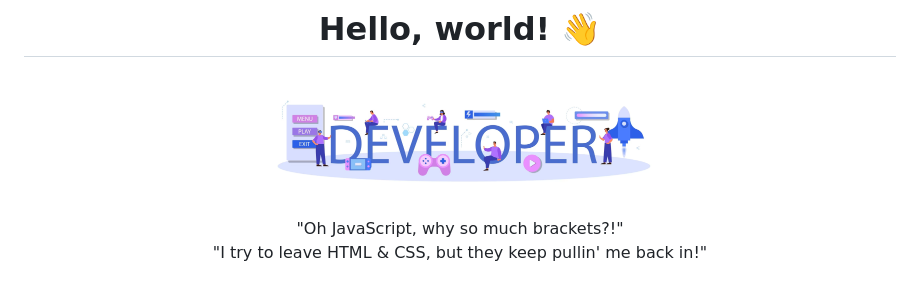
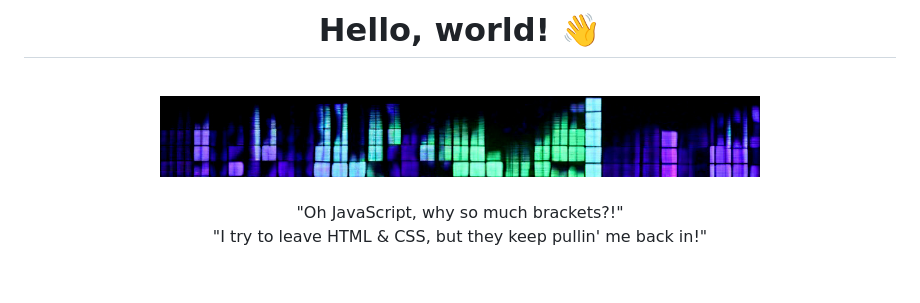
Before and after one commit to ilya0x/ilya0x, a Markdown page: README.md, the part around the change. GitHub-like rendering; pictures changed too: images/header.jpg (added), images/header.png (deleted).

```diff
--- a/README.md
+++ b/README.md
@@ -3,7 +3,7 @@
 
 # Hello, world! 👋
 <br>
-<img src="images/header.png" alt="Girl in a jacket" width=400px>
+<img src="images/header.jpg" alt="Girl in a jacket" width=600px>
 <br>
 <br>
 "Oh JavaScript, why so much brackets?!"
```
Also changed, not shown: images/Me-Fear-City.png (deleted).
